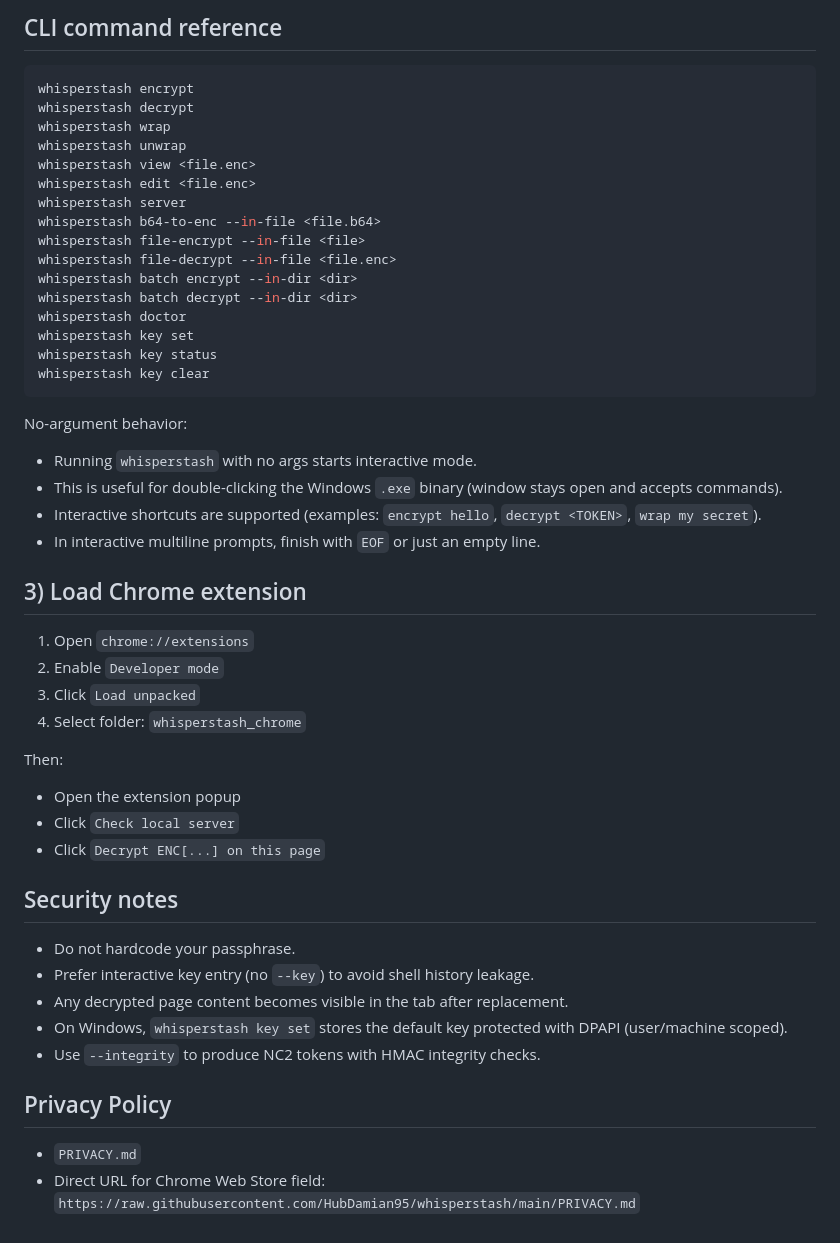
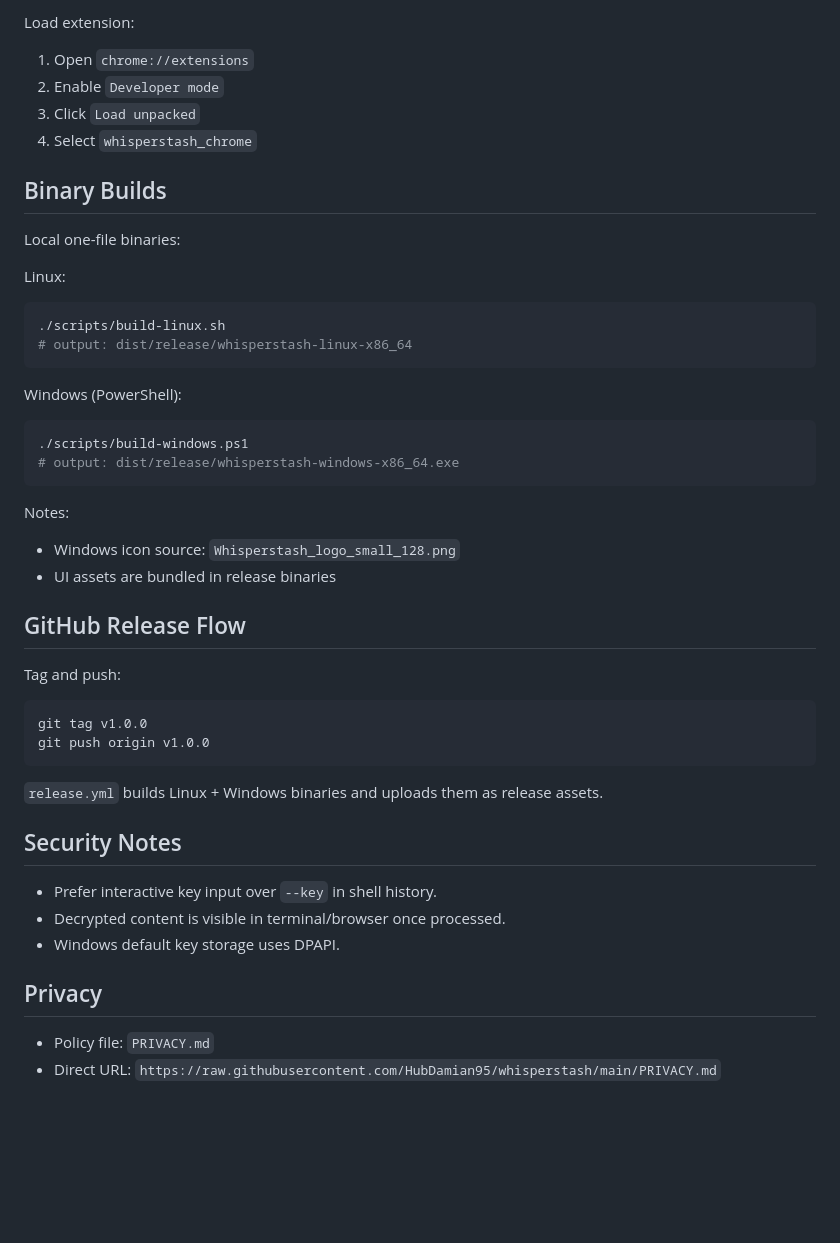
Before and after one commit to HubDamian95/whisperstash, a Markdown page: README.md, the part around one of its changes. GitHub-like rendering; blank space fills up the shorter version.

Commit message:
Rewrite README for clearer structure and cleaner onboarding

````diff
--- a/README.md
+++ b/README.md
@@ -237,47 +142,46 @@ UI features:
-## CLI command reference
-```bash
-whisperstash encrypt
-whisperstash decrypt
-whisperstash wrap
-whisperstash unwrap
-whisperstash view <file.enc>
-whisperstash edit <file.enc>
-whisperstash server
-whisperstash b64-to-enc --in-file <file.b64>
-whisperstash file-encrypt --in-file <file>
-whisperstash file-decrypt --in-file <file.enc>
-whisperstash batch encrypt --in-dir <dir>
-whisperstash batch decrypt --in-dir <dir>
-whisperstash doctor
-whisperstash key set
-whisperstash key status
-whisperstash key clear
-```
-
-No-argument behavior:
-- Running `whisperstash` with no args starts interactive mode.
-- This is useful for double-clicking the Windows `.exe` binary (window stays open and accepts commands).
-- Interactive shortcuts are supported (examples: `encrypt hello`, `decrypt <TOKEN>`, `wrap my secret`).
-- In interactive multiline prompts, finish with `EOF` or just an empty line.
-
-## 3) Load Chrome extension
+Load extension:
 1. Open `chrome://extensions`
 2. Enable `Developer mode`
 3. Click `Load unpacked`
-4. Select folder: `whisperstash_chrome`
+4. Select `whisperstash_chrome`
 
-Then:
-- Open the extension popup
-- Click `Check local server`
-- Click `Decrypt ENC[...] on this page`
+## Binary Builds
 
-## Security notes
-- Do not hardcode your passphrase.
-- Prefer interactive key entry (no `--key`) to avoid shell history leakage.
-- Any decrypted page content becomes visible in the tab after replacement.
-- On Windows, `whisperstash key set` stores the default key protected with DPAPI (user/machine scoped).
-- Use `--integrity` to produce NC2 tokens with HMAC integrity checks.
+Local one-file binaries:
 
-## Privacy Policy
-- `PRIVACY.md`
-- Direct URL for Chrome Web Store field: `https://raw.githubusercontent.com/HubDamian95/whisperstash/main/PRIVACY.md`
+Linux:
+```bash
+./scripts/build-linux.sh
+# output: dist/release/whisperstash-linux-x86_64
+```
+
+Windows (PowerShell):
+```powershell
+./scripts/build-windows.ps1
+# output: dist/release/whisperstash-windows-x86_64.exe
+```
+
+Notes:
+- Windows icon source: `Whisperstash_logo_small_128.png`
+- UI assets are bundled in release binaries
+
+## GitHub Release Flow
+
+Tag and push:
+```bash
+git tag v1.0.0
+git push origin v1.0.0
+```
+
+`release.yml` builds Linux + Windows binaries and uploads them as release assets.
+
+## Security Notes
+
+- Prefer interactive key input over `--key` in shell history.
+- Decrypted content is visible in terminal/browser once processed.
+- Windows default key storage uses DPAPI.
+
+## Privacy
+
+- Policy file: `PRIVACY.md`
+- Direct URL: `https://raw.githubusercontent.com/HubDamian95/whisperstash/main/PRIVACY.md`
````
Also changed, not shown: other parts of README.md (+75 -170 lines).
